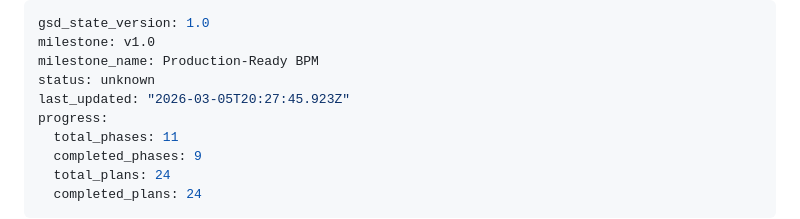
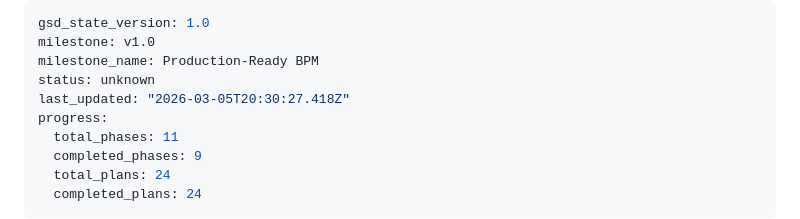
Before and after one commit to Aleksandr-hub/procivo, a Markdown page: .planning/STATE.md, the part around the change. GitHub-like rendering.

```diff
--- a/.planning/STATE.md
+++ b/.planning/STATE.md
@@ -3,7 +3,7 @@ gsd_state_version: 1.0
 milestone: v1.0
 milestone_name: Production-Ready BPM
 status: unknown
-last_updated: "2026-03-05T20:27:45.923Z"
+last_updated: "2026-03-05T20:30:27.418Z"
 progress:
   total_phases: 11
   completed_phases: 9
```
Also changed, not shown: .planning/ROADMAP.md (+1 -1 lines).
